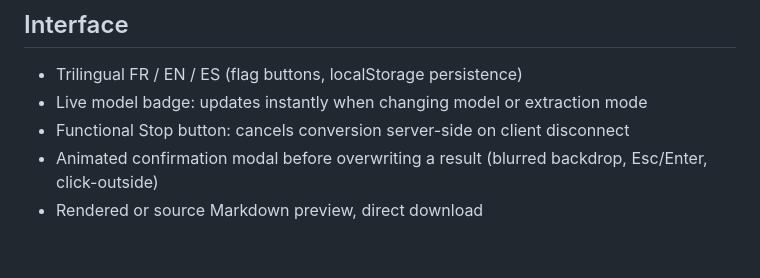
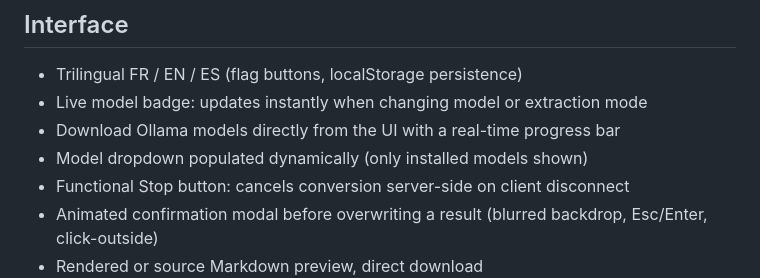
Before and after one commit to virgosfredianilorenzo-cyber/pdf2md4llmwiki, a Markdown page: README.en.md, the part around the change. Rendered like a GitHub page; blank space fills up the shorter version.

```diff
--- a/README.en.md
+++ b/README.en.md
@@ -41,6 +41,8 @@ Subsequent launches take 2-3 seconds.
 
 - Trilingual FR / EN / ES (flag buttons, localStorage persistence)
 - Live model badge: updates instantly when changing model or extraction mode
+- Download Ollama models directly from the UI with a real-time progress bar
+- Model dropdown populated dynamically (only installed models shown)
 - Functional Stop button: cancels conversion server-side on client disconnect
 - Animated confirmation modal before overwriting a result (blurred backdrop, Esc/Enter, click-outside)
 - Rendered or source Markdown preview, direct download
```
Also changed, not shown: README.es.md (+2 -0 lines), README.md (+2 -0 lines).
